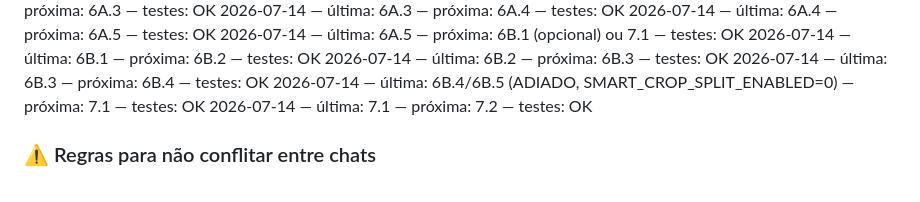
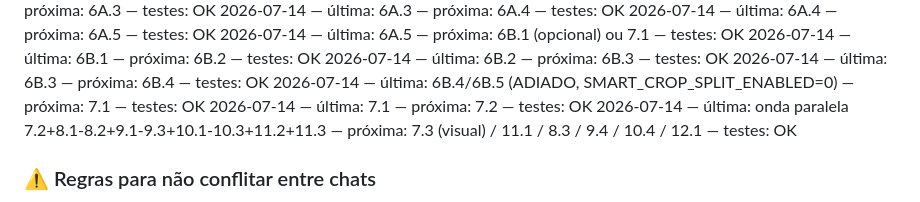
Before and after one commit to Caio-Angelis/meu-saas-cortes, a Markdown page: CHECKLIST_MELHORIAS.md, the part around one of its changes. Drawn GitHub-style.

Commit message:
checklist: marcar onda paralela 7.2–11.3 no diário
Co-authored-by: Cursor <cursoragent@cursor.com>

```diff
--- a/CHECKLIST_MELHORIAS.md
+++ b/CHECKLIST_MELHORIAS.md
@@ -92,6 +92,7 @@ A implementação vai acontecer em **vários chats**. Cada chat novo **não lemb
 2026-07-14 — última: 6B.3 — próxima: 6B.4 — testes: OK
 2026-07-14 — última: 6B.4/6B.5 (ADIADO, SMART_CROP_SPLIT_ENABLED=0) — próxima: 7.1 — testes: OK
 2026-07-14 — última: 7.1 — próxima: 7.2 — testes: OK
+2026-07-14 — última: onda paralela 7.2+8.1-8.2+9.1-9.3+10.1-10.3+11.2+11.3 — próxima: 7.3 (visual) / 11.1 / 8.3 / 9.4 / 10.4 / 12.1 — testes: OK
 
 ### ⚠️ Regras para não conflitar entre chats
 
```
Also changed, not shown: other parts of CHECKLIST_MELHORIAS.md (+11 -11 lines), AI_CONTEXT.md (+1 -1 lines).
